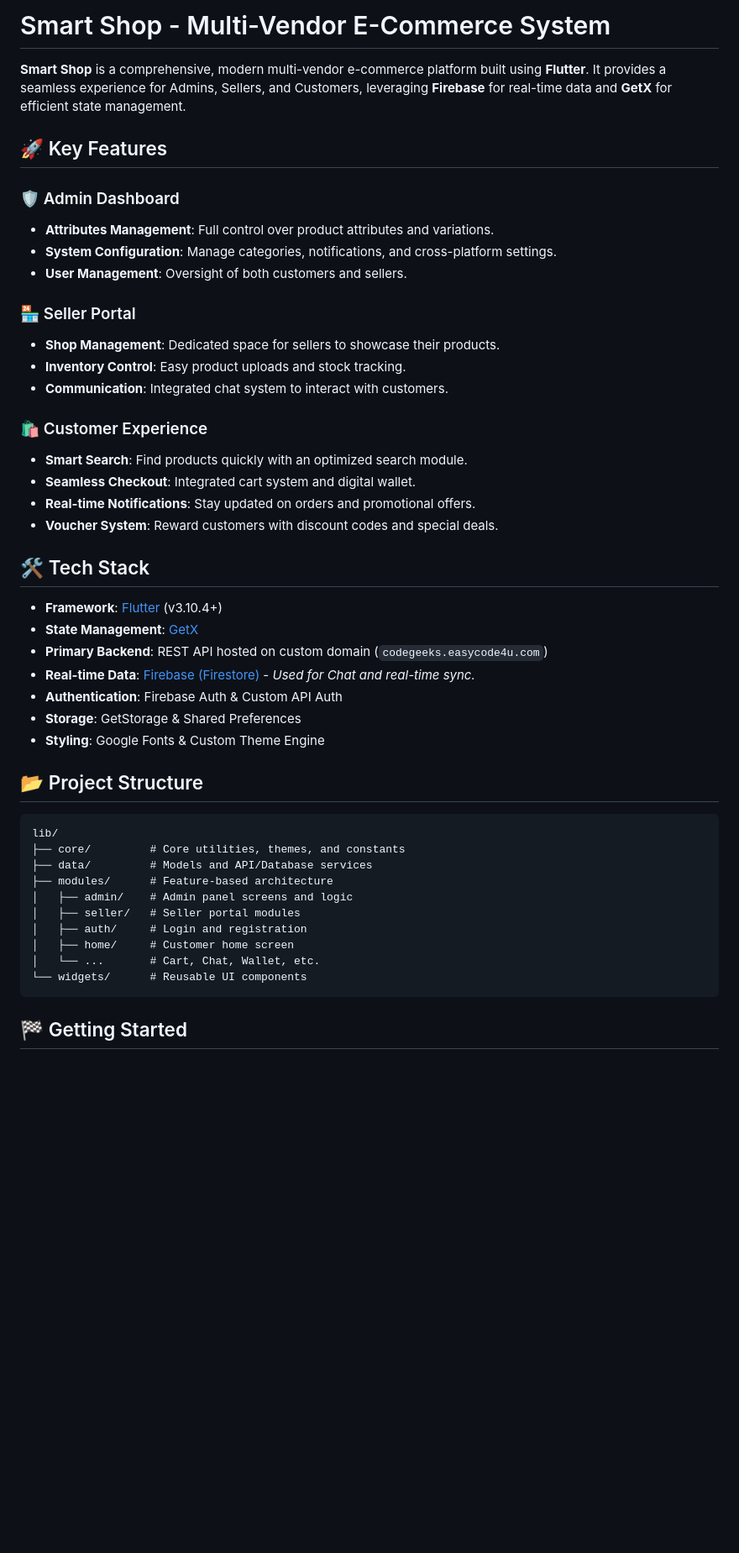
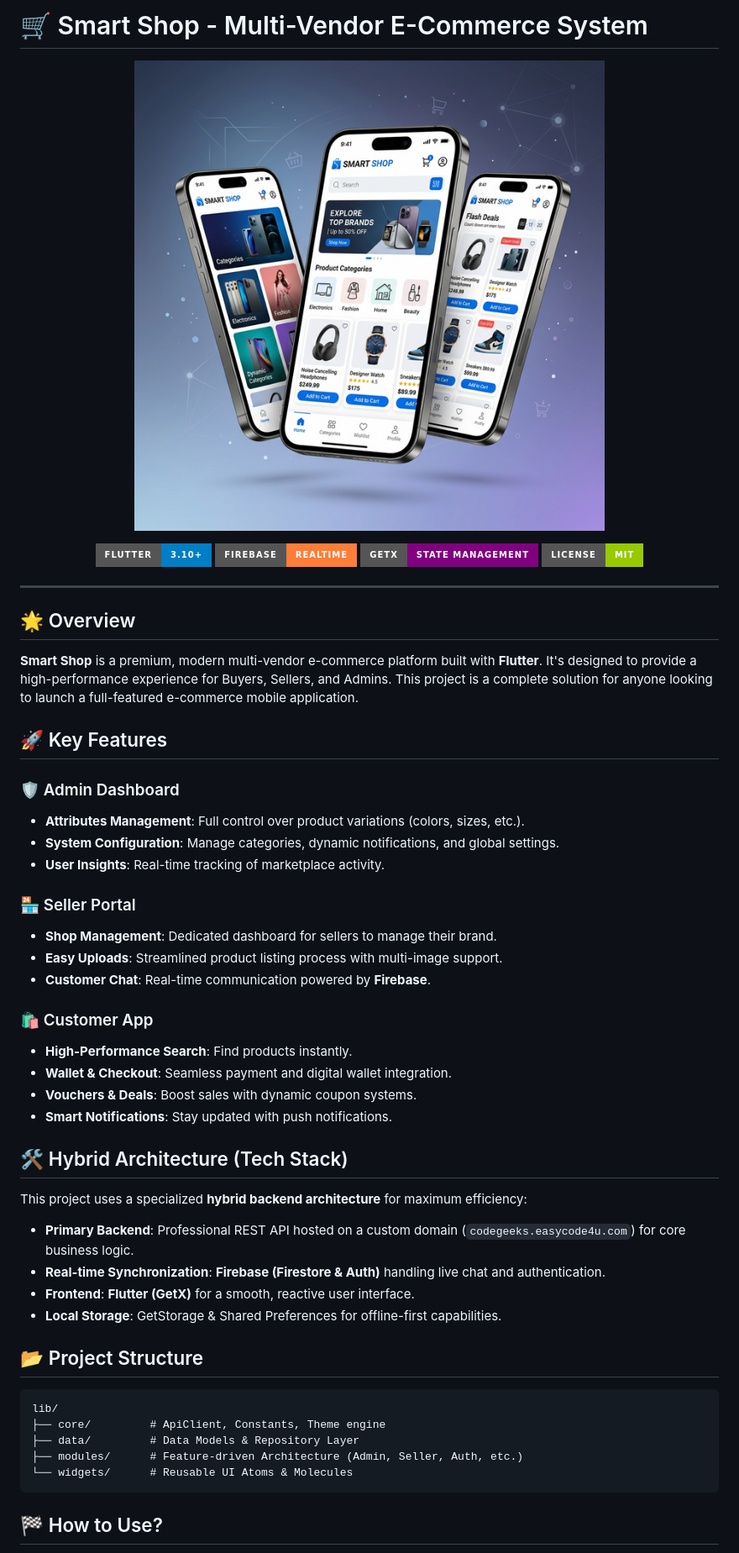
Before and after one commit to kg-awaisali/multiavander_system-, a Markdown page: README.md, the part around the change printed below. Shown: that part at 84% size. Rendered like a GitHub page; pictures changed too: assets/images/readme_hero.png (added); badges without logos; blank space fills up the shorter version.

Commit message:
Enhance README with professional visuals and badges

````diff
--- a/README.md
+++ b/README.md
@@ -1,49 +1,58 @@
-# Smart Shop - Multi-Vendor E-Commerce System
+# 🛒 Smart Shop - Multi-Vendor E-Commerce System
 
-**Smart Shop** is a comprehensive, modern multi-vendor e-commerce platform built using **Flutter**. It provides a seamless experience for Admins, Sellers, and Customers, leveraging **Firebase** for real-time data and **GetX** for efficient state management.
+<p align="center">
+  <img src="assets/images/readme_hero.png" alt="Smart Shop Hero Image" width="100%">
+</p>
+
+<p align="center">
+  <img src="https://img.shields.io/badge/Flutter-3.10+-blue?logo=flutter&style=for-the-badge" alt="Flutter">
+  <img src="https://img.shields.io/badge/Firebase-Realtime-orange?logo=firebase&style=for-the-badge" alt="Firebase">
+  <img src="https://img.shields.io/badge/GetX-State_Management-purple?style=for-the-badge" alt="GetX">
+  <img src="https://img.shields.io/badge/License-MIT-green?style=for-the-badge" alt="MIT License">
+</p>
+
+---
+
+## 🌟 Overview
+
+**Smart Shop** is a premium, modern multi-vendor e-commerce platform built with **Flutter**. It's designed to provide a high-performance experience for Buyers, Sellers, and Admins. This project is a complete solution for anyone looking to launch a full-featured e-commerce mobile application.
 
 ## 🚀 Key Features
 
 ### 🛡️ Admin Dashboard
-- **Attributes Management**: Full control over product attributes and variations.
-- **System Configuration**: Manage categories, notifications, and cross-platform settings.
-- **User Management**: Oversight of both customers and sellers.
+- **Attributes Management**: Full control over product variations (colors, sizes, etc.).
+- **System Configuration**: Manage categories, dynamic notifications, and global settings.
+- **User Insights**: Real-time tracking of marketplace activity.
 
 ### 🏪 Seller Portal
-- **Shop Management**: Dedicated space for sellers to showcase their products.
-- **Inventory Control**: Easy product uploads and stock tracking.
-- **Communication**: Integrated chat system to interact with customers.
+- **Shop Management**: Dedicated dashboard for sellers to manage their brand.
+- **Easy Uploads**: Streamlined product listing process with multi-image support.
+- **Customer Chat**: Real-time communication powered by **Firebase**.
 
-### 🛍️ Customer Experience
-- **Smart Search**: Find products quickly with an optimized search module.
-- **Seamless Checkout**: Integrated cart system and digital wallet.
-- **Real-time Notifications**: Stay updated on orders and promotional offers.
-- **Voucher System**: Reward customers with discount codes and special deals.
+### 🛍️ Customer App
+- **High-Performance Search**: Find products instantly.
+- **Wallet & Checkout**: Seamless payment and digital wallet integration.
+- **Vouchers & Deals**: Boost sales with dynamic coupon systems.
+- **Smart Notifications**: Stay updated with push notifications.
 
-## 🛠️ Tech Stack
+## 🛠️ Hybrid Architecture (Tech Stack)
 
-- **Framework**: [Flutter](https://flutter.dev/) (v3.10.4+)
-- **State Management**: [GetX](https://pub.dev/packages/get)
-- **Primary Backend**: REST API hosted on custom domain (`codegeeks.easycode4u.com`)
-- **Real-time Data**: [Firebase (Firestore)](https://firebase.google.com/) - *Used for Chat and real-time sync.*
-- **Authentication**: Firebase Auth & Custom API Auth
-- **Storage**: GetStorage & Shared Preferences
-- **Styling**: Google Fonts & Custom Theme Engine
+This project uses a specialized **hybrid backend architecture** for maximum efficiency:
+
+- **Primary Backend**: Professional REST API hosted on a custom domain (`codegeeks.easycode4u.com`) for core business logic.
+- **Real-time Synchronization**: **Firebase (Firestore & Auth)** handling live chat and authentication.
+- **Frontend**: **Flutter (GetX)** for a smooth, reactive user interface.
+- **Local Storage**: GetStorage & Shared Preferences for offline-first capabilities.
 
 ## 📂 Project Structure
 
 ```text
 lib/
-├── core/         # Core utilities, themes, and constants
-├── data/         # Models and API/Database services
-├── modules/      # Feature-based architecture
-│   ├── admin/    # Admin panel screens and logic
-│   ├── seller/   # Seller portal modules
-│   ├── auth/     # Login and registration
-│   ├── home/     # Customer home screen
-│   └── ...       # Cart, Chat, Wallet, etc.
-└── widgets/      # Reusable UI components
+├── core/         # ApiClient, Constants, Theme engine
+├── data/         # Data Models & Repository Layer
+├── modules/      # Feature-driven Architecture (Admin, Seller, Auth, etc.)
+└── widgets/      # Reusable UI Atoms & Molecules
 ```
 
-## 🏁 Getting Started
+## 🏁 How to Use?
 
````
Also changed, not shown: other parts of README.md (+15 -19 lines).
